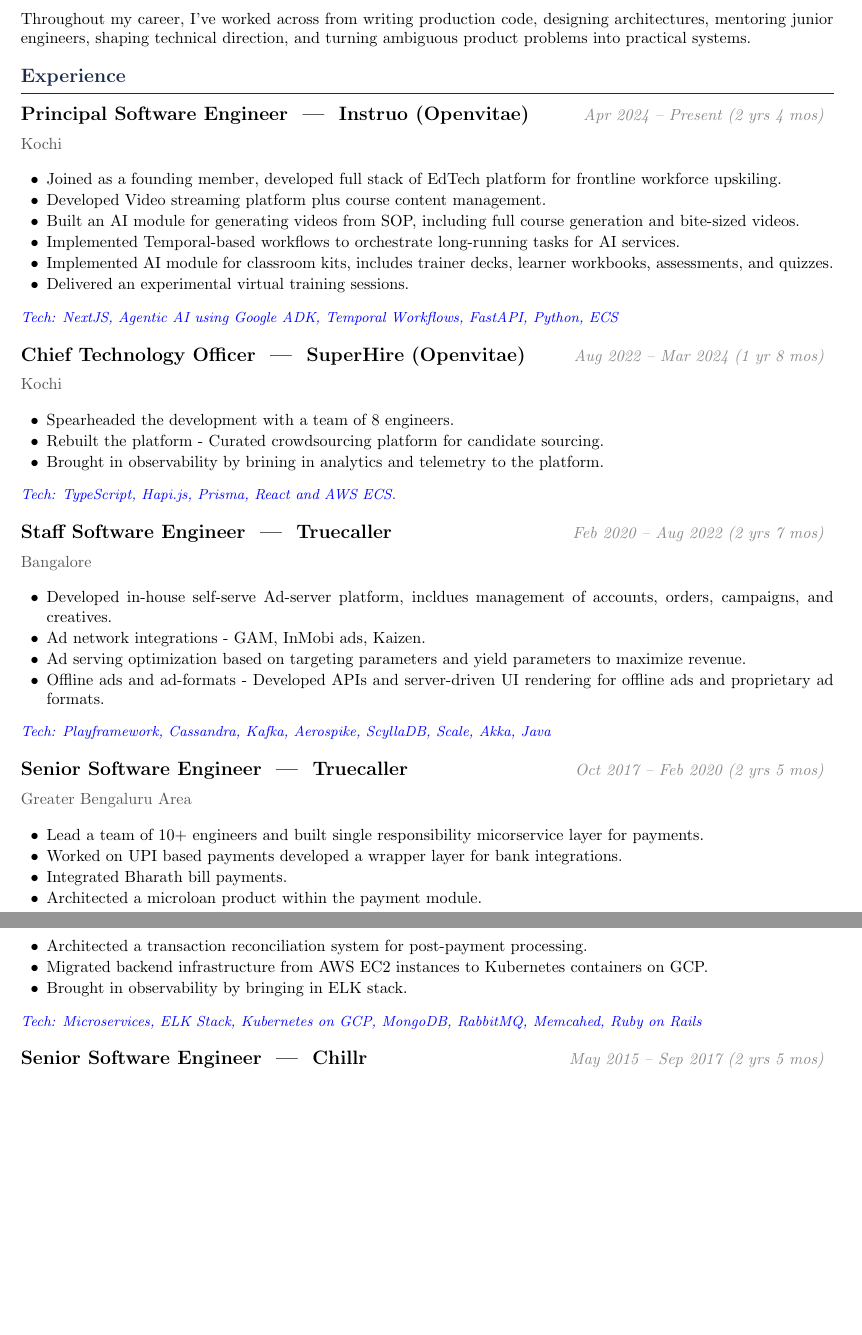
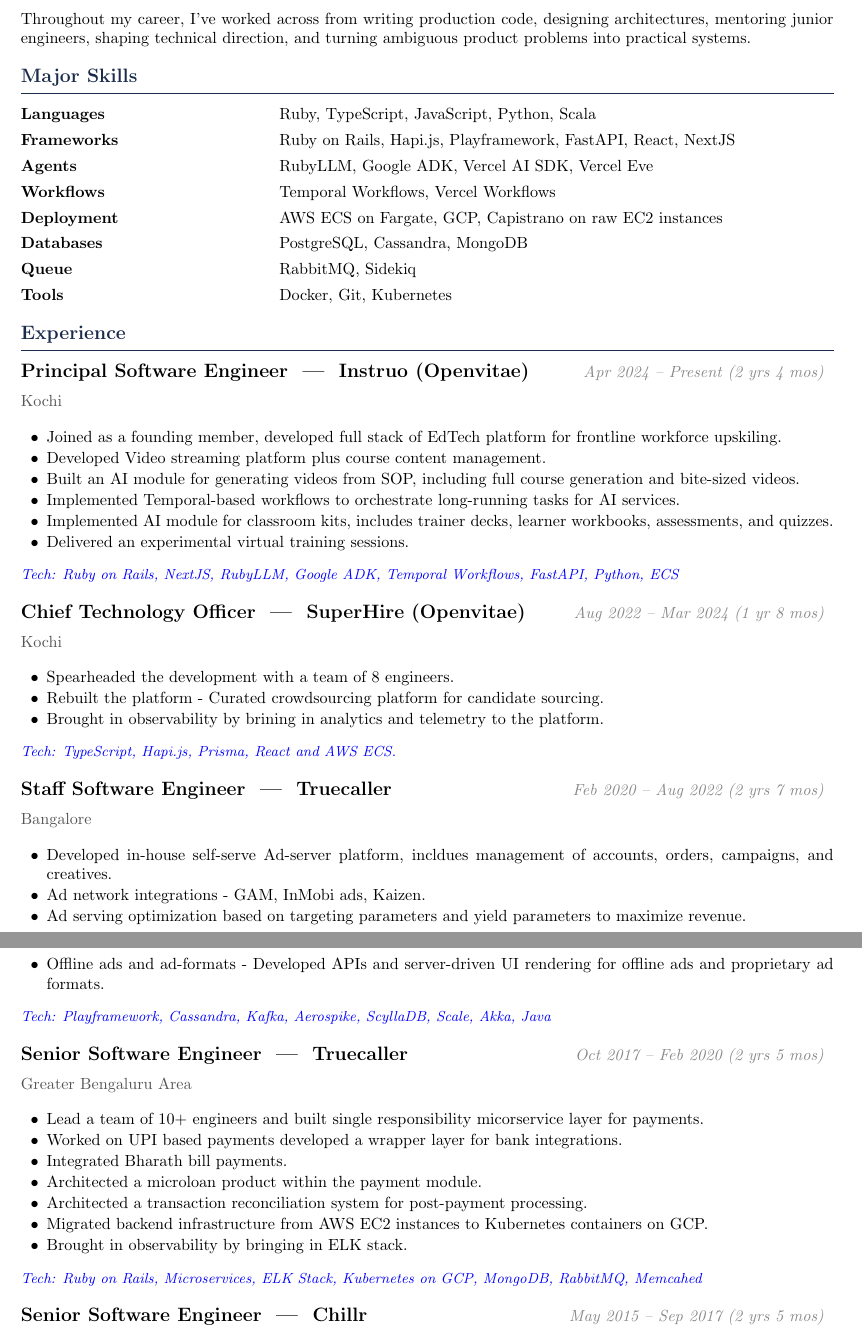
Before and after one commit to deepakkumarnd/resume, a LaTeX document (Deepak_Kumar.tex): two parts of pages 1 and 2 of 2, joined at a grey line, cut so that both start at the same text, the shorter picture padded with empty space. Compiled offline with pdfLaTeX.

Commit message:
Update skills section

```diff
--- a/Deepak_Kumar.tex
+++ b/Deepak_Kumar.tex
@@ -64,6 +64,18 @@
 
 Throughout my career, I've worked across from writing production code, designing architectures, mentoring junior engineers, shaping technical direction, and turning ambiguous product problems into practical systems.
 
+\section{Major Skills}
+\begin{tabular}{@{}p{2.05in}p{4.85in}@{}}
+\textbf{Languages} & Ruby, TypeScript, JavaScript, Python, Scala \\[4pt]
+\textbf{Frameworks} & Ruby on Rails, Hapi.js, Playframework, FastAPI, React, NextJS \\[4pt]
+\textbf{Agents} & RubyLLM, Google ADK, Vercel AI SDK, Vercel Eve \\[4pt]
+\textbf{Workflows} & Temporal Workflows, Vercel Workflows \\[4pt]
+\textbf{Deployment} & AWS ECS on Fargate, GCP, Capistrano on raw EC2 instances \\[4pt]
+\textbf{Databases} & PostgreSQL, Cassandra, MongoDB \\[4pt]
+\textbf{Queue} & RabbitMQ, Sidekiq \\[4pt]
+\textbf{Tools} & Docker, Git, Kubernetes \\
+\end{tabular}
+
 % ---------- Experience ----------
 \section{Experience}
 
@@ -76,7 +88,7 @@
   \item Implemented AI module for classroom kits, includes trainer decks, learner workbooks, assessments, and quizzes.
   \item Delivered an experimental virtual training sessions.
 \end{itemize}
-\techline{NextJS, Agentic AI using Google ADK, Temporal Workflows, FastAPI, Python, ECS}
+\techline{Ruby on Rails, NextJS, RubyLLM, Google ADK, Temporal Workflows, FastAPI, Python, ECS}
 
 \jobentry{Chief Technology Officer}{SuperHire (Openvitae)}{Aug 2022 -- Mar 2024 (1 yr 8 mos)}{Kochi}
 \begin{itemize}[leftmargin=16pt, itemsep=1pt, topsep=2pt, parsep=0pt]
@@ -105,7 +117,7 @@
   \item Migrated backend infrastructure from AWS EC2 instances to Kubernetes containers on GCP.
   \item Brought in observability by bringing in ELK stack.
 \end{itemize}
-\techline{Microservices, ELK Stack, Kubernetes on GCP, MongoDB, RabbitMQ, Memcahed, Ruby on Rails }
+\techline{Ruby on Rails, Microservices, ELK Stack, Kubernetes on GCP, MongoDB, RabbitMQ, Memcahed}
 
 \jobentry{Senior Software Engineer}{Chillr}{May 2015 -- Sep 2017 (2 yrs 5 mos)}{Kochi}
 \begin{itemize}[leftmargin=16pt, itemsep=1pt, topsep=2pt, parsep=0pt]
```
Also changed, not shown: 1 other file.
